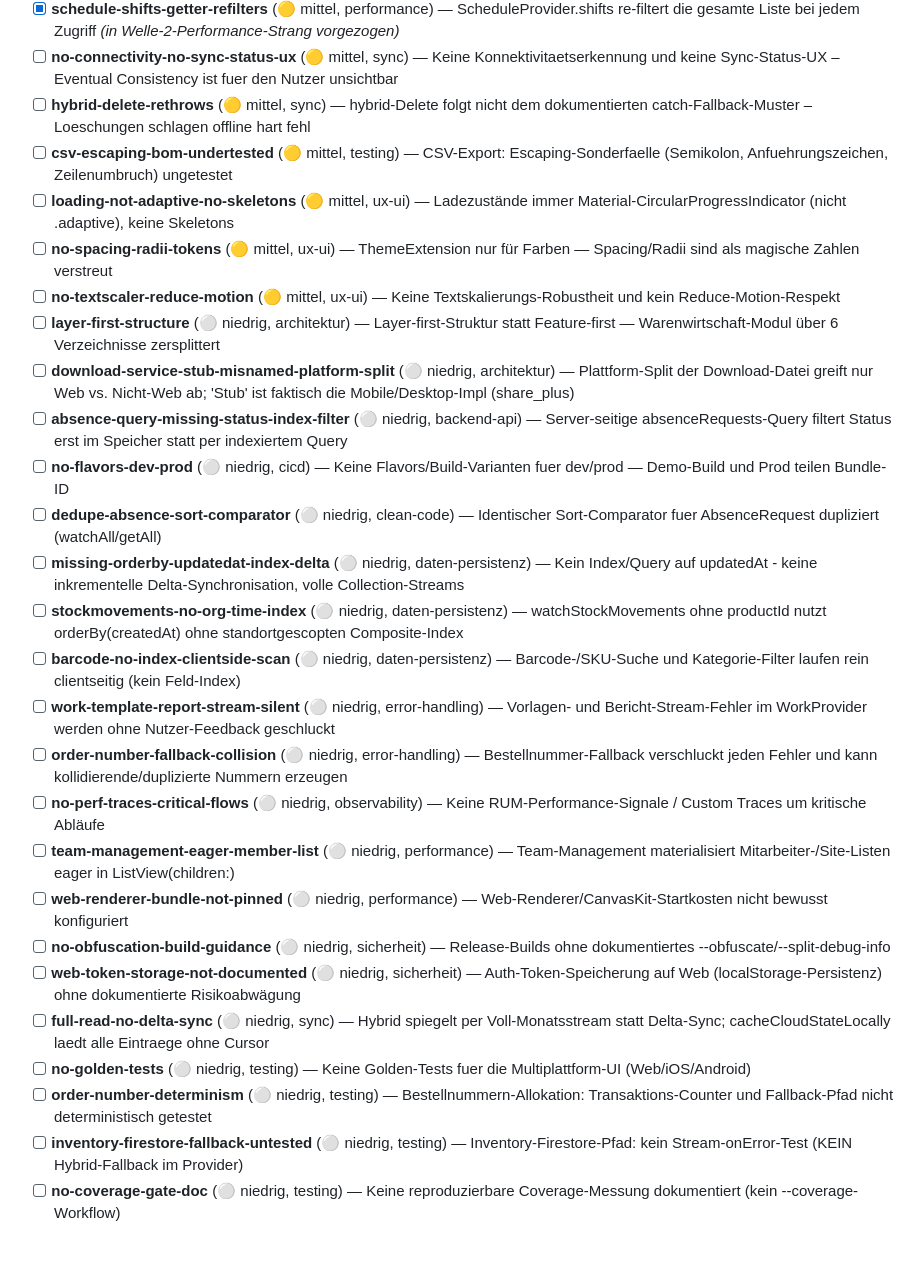
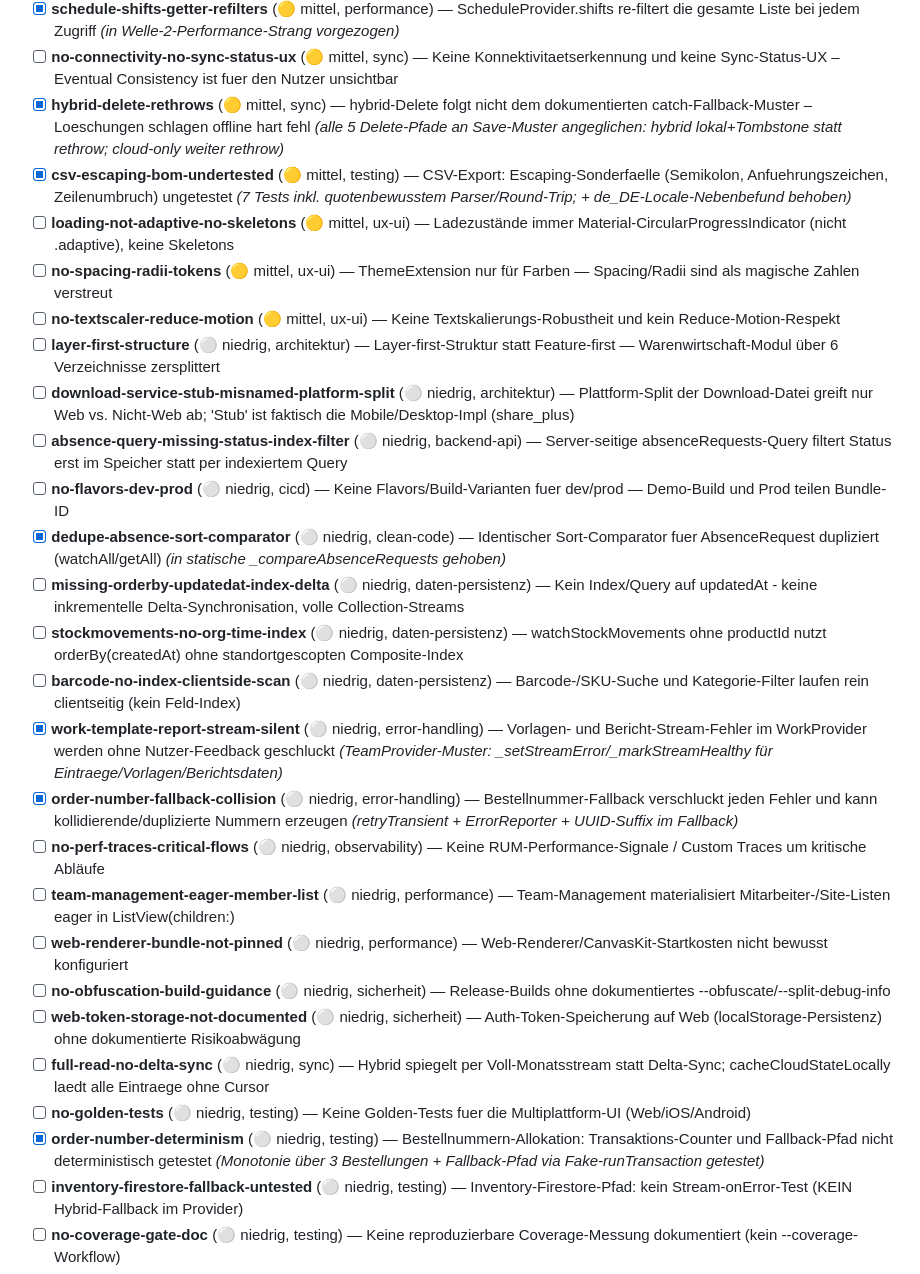
Before and after one commit to jowansulaiman/WorkTime, a Markdown page: plan/skills-alignment.md, the part around one of its changes. Rendered like a GitHub page; blank space fills up the shorter version.

Commit message:
docs: Plan — Welle-3-Batch dokumentiert (Error-Handling/Sync/Clean-Code/Testing)
5 Gaps erledigt (csv-escaping-bom-undertested, dedupe-absence-sort-comparator,
order-number-fallback-collision (+order-number-determinism),
work-template-report-stream-silent, hybrid-delete-rethrows); Checkboxen +
neuer Statusabschnitt (test 154->168, analyze 0). no-outbox-retry-queue
(leichter Auto-Flush) nach Code-Pruefung erneut begruendet zurueckgestellt
(kein Lifecycle-Hook; Voll-Push pro Resume widerspricht Spark-Free-Tier).

Co-Authored-By: Claude Opus 4.8 (1M context) <noreply@anthropic.com>

```diff
--- a/plan/skills-alignment.md
+++ b/plan/skills-alignment.md
@@ -152,8 +163,8 @@ Verifiziert grün: `flutter analyze` = 0 Issues, `flutter test` von 139 → **15
 - [ ] **no-repaintboundary-shift-cards** (🟡 mittel, performance) — Keine RepaintBoundary um CustomPaint-Schichtkarten im Board
 - [x] **schedule-shifts-getter-refilters** (🟡 mittel, performance) — ScheduleProvider.shifts re-filtert die gesamte Liste bei jedem Zugriff *(in Welle-2-Performance-Strang vorgezogen)*
 - [ ] **no-connectivity-no-sync-status-ux** (🟡 mittel, sync) — Keine Konnektivitaetserkennung und keine Sync-Status-UX – Eventual Consistency ist fuer den Nutzer unsichtbar
-- [ ] **hybrid-delete-rethrows** (🟡 mittel, sync) — hybrid-Delete folgt nicht dem dokumentierten catch-Fallback-Muster – Loeschungen schlagen offline hart fehl
-- [ ] **csv-escaping-bom-undertested** (🟡 mittel, testing) — CSV-Export: Escaping-Sonderfaelle (Semikolon, Anfuehrungszeichen, Zeilenumbruch) ungetestet
+- [x] **hybrid-delete-rethrows** (🟡 mittel, sync) — hybrid-Delete folgt nicht dem dokumentierten catch-Fallback-Muster – Loeschungen schlagen offline hart fehl *(alle 5 Delete-Pfade an Save-Muster angeglichen: hybrid lokal+Tombstone statt rethrow; cloud-only weiter rethrow)*
+- [x] **csv-escaping-bom-undertested** (🟡 mittel, testing) — CSV-Export: Escaping-Sonderfaelle (Semikolon, Anfuehrungszeichen, Zeilenumbruch) ungetestet *(7 Tests inkl. quotenbewusstem Parser/Round-Trip; + de_DE-Locale-Nebenbefund behoben)*
 - [ ] **loading-not-adaptive-no-skeletons** (🟡 mittel, ux-ui) — Ladezustände immer Material-CircularProgressIndicator (nicht .adaptive), keine Skeletons
 - [ ] **no-spacing-radii-tokens** (🟡 mittel, ux-ui) — ThemeExtension nur für Farben — Spacing/Radii sind als magische Zahlen verstreut
 - [ ] **no-textscaler-reduce-motion** (🟡 mittel, ux-ui) — Keine Textskalierungs-Robustheit und kein Reduce-Motion-Respekt
@@ -161,12 +172,12 @@ Verifiziert grün: `flutter analyze` = 0 Issues, `flutter test` von 139 → **15
 - [ ] **download-service-stub-misnamed-platform-split** (⚪ niedrig, architektur) — Plattform-Split der Download-Datei greift nur Web vs. Nicht-Web ab; 'Stub' ist faktisch die Mobile/Desktop-Impl (share_plus)
 - [ ] **absence-query-missing-status-index-filter** (⚪ niedrig, backend-api) — Server-seitige absenceRequests-Query filtert Status erst im Speicher statt per indexiertem Query
 - [ ] **no-flavors-dev-prod** (⚪ niedrig, cicd) — Keine Flavors/Build-Varianten fuer dev/prod — Demo-Build und Prod teilen Bundle-ID
-- [ ] **dedupe-absence-sort-comparator** (⚪ niedrig, clean-code) — Identischer Sort-Comparator fuer AbsenceRequest dupliziert (watchAll/getAll)
+- [x] **dedupe-absence-sort-comparator** (⚪ niedrig, clean-code) — Identischer Sort-Comparator fuer AbsenceRequest dupliziert (watchAll/getAll) *(in statische _compareAbsenceRequests gehoben)*
 - [ ] **missing-orderby-updatedat-index-delta** (⚪ niedrig, daten-persistenz) — Kein Index/Query auf updatedAt - keine inkrementelle Delta-Synchronisation, volle Collection-Streams
 - [ ] **stockmovements-no-org-time-index** (⚪ niedrig, daten-persistenz) — watchStockMovements ohne productId nutzt orderBy(createdAt) ohne standortgescopten Composite-Index
 - [ ] **barcode-no-index-clientside-scan** (⚪ niedrig, daten-persistenz) — Barcode-/SKU-Suche und Kategorie-Filter laufen rein clientseitig (kein Feld-Index)
-- [ ] **work-template-report-stream-silent** (⚪ niedrig, error-handling) — Vorlagen- und Bericht-Stream-Fehler im WorkProvider werden ohne Nutzer-Feedback geschluckt
-- [ ] **order-number-fallback-collision** (⚪ niedrig, error-handling) — Bestellnummer-Fallback verschluckt jeden Fehler und kann kollidierende/duplizierte Nummern erzeugen
+- [x] **work-template-report-stream-silent** (⚪ niedrig, error-handling) — Vorlagen- und Bericht-Stream-Fehler im WorkProvider werden ohne Nutzer-Feedback geschluckt *(TeamProvider-Muster: _setStreamError/_markStreamHealthy für Eintraege/Vorlagen/Berichtsdaten)*
+- [x] **order-number-fallback-collision** (⚪ niedrig, error-handling) — Bestellnummer-Fallback verschluckt jeden Fehler und kann kollidierende/duplizierte Nummern erzeugen *(retryTransient + ErrorReporter + UUID-Suffix im Fallback)*
 - [ ] **no-perf-traces-critical-flows** (⚪ niedrig, observability) — Keine RUM-Performance-Signale / Custom Traces um kritische Abläufe
 - [ ] **team-management-eager-member-list** (⚪ niedrig, performance) — Team-Management materialisiert Mitarbeiter-/Site-Listen eager in ListView(children:)
 - [ ] **web-renderer-bundle-not-pinned** (⚪ niedrig, performance) — Web-Renderer/CanvasKit-Startkosten nicht bewusst konfiguriert
@@ -174,7 +185,7 @@ Verifiziert grün: `flutter analyze` = 0 Issues, `flutter test` von 139 → **15
 - [ ] **web-token-storage-not-documented** (⚪ niedrig, sicherheit) — Auth-Token-Speicherung auf Web (localStorage-Persistenz) ohne dokumentierte Risikoabwägung
 - [ ] **full-read-no-delta-sync** (⚪ niedrig, sync) — Hybrid spiegelt per Voll-Monatsstream statt Delta-Sync; cacheCloudStateLocally laedt alle Eintraege ohne Cursor
 - [ ] **no-golden-tests** (⚪ niedrig, testing) — Keine Golden-Tests fuer die Multiplattform-UI (Web/iOS/Android)
-- [ ] **order-number-determinism** (⚪ niedrig, testing) — Bestellnummern-Allokation: Transaktions-Counter und Fallback-Pfad nicht deterministisch getestet
+- [x] **order-number-determinism** (⚪ niedrig, testing) — Bestellnummern-Allokation: Transaktions-Counter und Fallback-Pfad nicht deterministisch getestet *(Monotonie über 3 Bestellungen + Fallback-Pfad via Fake-runTransaction getestet)*
 - [ ] **inventory-firestore-fallback-untested** (⚪ niedrig, testing) — Inventory-Firestore-Pfad: kein Stream-onError-Test (KEIN Hybrid-Fallback im Provider)
 - [ ] **no-coverage-gate-doc** (⚪ niedrig, testing) — Keine reproduzierbare Coverage-Messung dokumentiert (kein --coverage-Workflow)
 - [ ] **no-desktop-keyboard-shortcuts** (⚪ niedrig, ux-ui) — Keine Tastatur-Shortcuts/Hover für Desktop- und Web-Nutzung trotz Rail-Layout ab 1120dp
```
Also changed, not shown: other parts of plan/skills-alignment.md (+11 -0 lines).
